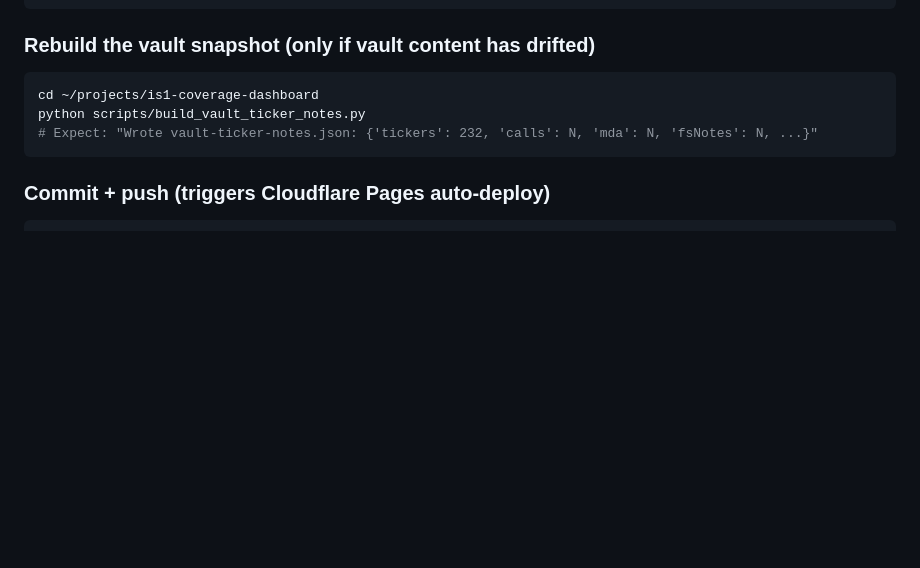
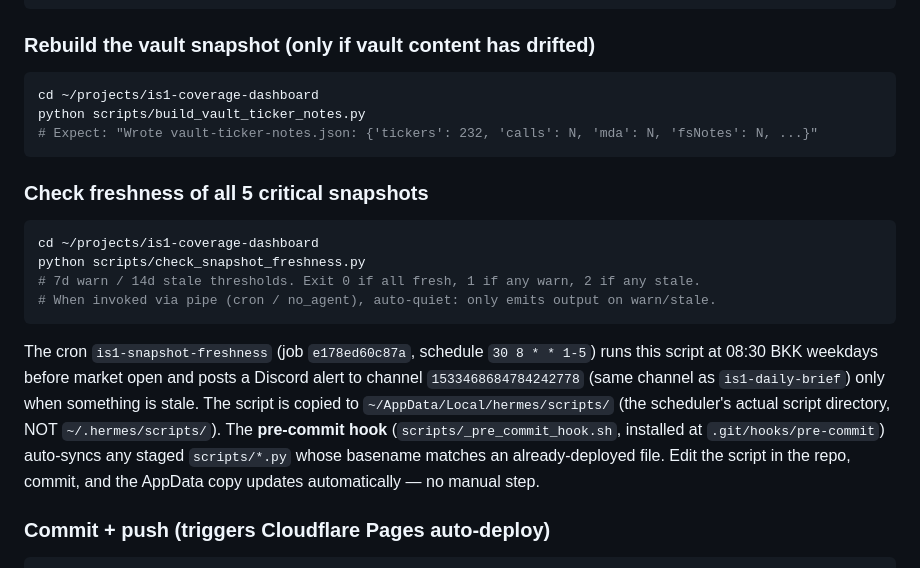
Before and after one commit to tasinpongk-jpg/is1-coverage-dashboard, a Markdown page: CLAUDE.md, the part around the change. GitHub-like rendering; blank space fills up the shorter version.

Commit message:
docs: re-add freshness-check section to CLAUDE.md (got reverted in rebase)
Re-adds the snapshot freshness check instructions and the cron
reference for is1-snapshot-freshness (job e178ed60c87a). Also notes
the pre-commit hook now handles AppData sync automatically.

````diff
--- a/CLAUDE.md
+++ b/CLAUDE.md
@@ -100,6 +100,23 @@ python scripts/build_vault_ticker_notes.py
 # Expect: "Wrote vault-ticker-notes.json: {'tickers': 232, 'calls': N, 'mda': N, 'fsNotes': N, ...}"
 ```
 
+### Check freshness of all 5 critical snapshots
+```bash
+cd ~/projects/is1-coverage-dashboard
+python scripts/check_snapshot_freshness.py
+# 7d warn / 14d stale thresholds. Exit 0 if all fresh, 1 if any warn, 2 if any stale.
+# When invoked via pipe (cron / no_agent), auto-quiet: only emits output on warn/stale.
+```
+The cron `is1-snapshot-freshness` (job `e178ed60c87a`, schedule `30 8 * * 1-5`)
+runs this script at 08:30 BKK weekdays before market open and posts a Discord
+alert to channel `1533468684784242778` (same channel as `is1-daily-brief`) only
+when something is stale. The script is copied to `~/AppData/Local/hermes/scripts/`
+(the scheduler's actual script directory, NOT `~/.hermes/scripts/`). The
+**pre-commit hook** (`scripts/_pre_commit_hook.sh`, installed at
+`.git/hooks/pre-commit`) auto-syncs any staged `scripts/*.py` whose basename
+matches an already-deployed file. Edit the script in the repo, commit,
+and the AppData copy updates automatically — no manual step.
+
 ### Commit + push (triggers Cloudflare Pages auto-deploy)
 ```bash
 cd ~/projects/is1-coverage-dashboard
````
